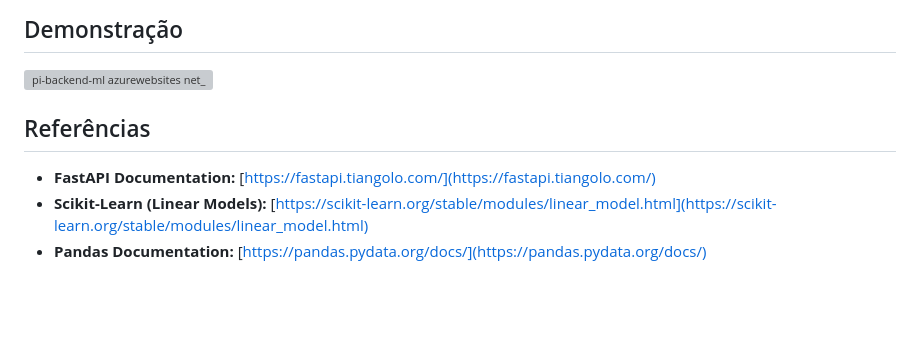
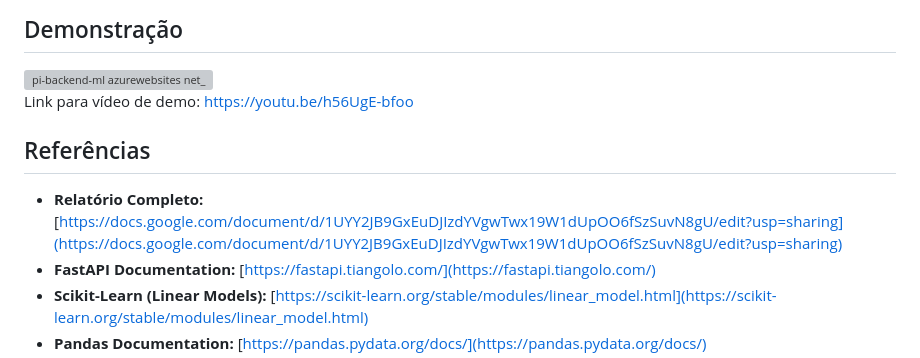
Before and after one commit to Yagami5735/PI-Cloud-Aprendizado---Supervisionado, a Markdown page: README.md, the part around the change. Rendered like a GitHub page; blank space fills up the shorter version; grey boxes are pictures that could not be loaded.

```diff
--- a/README.md
+++ b/README.md
@@ -50,8 +50,10 @@ O sistema é agnóstico em relação aos dados.
 ## Demonstração
 <img width="796" height="3553" alt="pi-backend-ml azurewebsites net_" src="https://github.com/user-attachments/assets/d54b7f21-7115-4d1e-95ba-2eb610ab8e15" />
 
+Link para vídeo de demo: <a href="https://youtu.be/h56UgE-bfoo" target="_blank">https://youtu.be/h56UgE-bfoo</a>
+
 ## Referências
-
+* **Relatório Completo:** [https://docs.google.com/document/d/1UYY2JB9GxEuDJIzdYVgwTwx19W1dUpOO6fSzSuvN8gU/edit?usp=sharing](https://docs.google.com/document/d/1UYY2JB9GxEuDJIzdYVgwTwx19W1dUpOO6fSzSuvN8gU/edit?usp=sharing)
 * **FastAPI Documentation:** [https://fastapi.tiangolo.com/](https://fastapi.tiangolo.com/)
 * **Scikit-Learn (Linear Models):** [https://scikit-learn.org/stable/modules/linear_model.html](https://scikit-learn.org/stable/modules/linear_model.html)
 * **Pandas Documentation:** [https://pandas.pydata.org/docs/](https://pandas.pydata.org/docs/)
```
